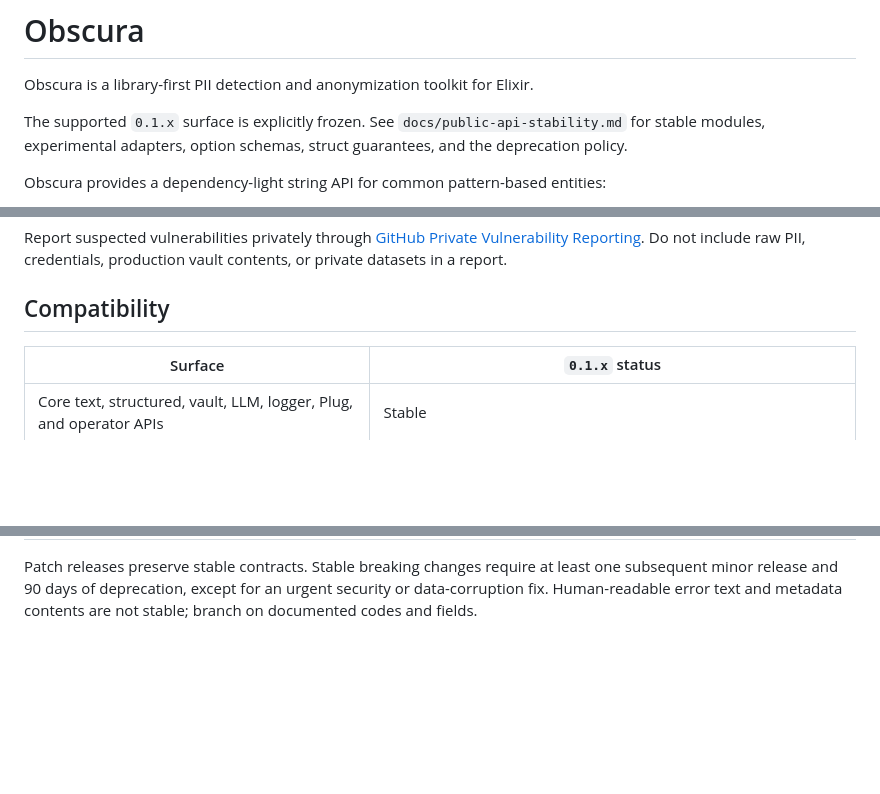
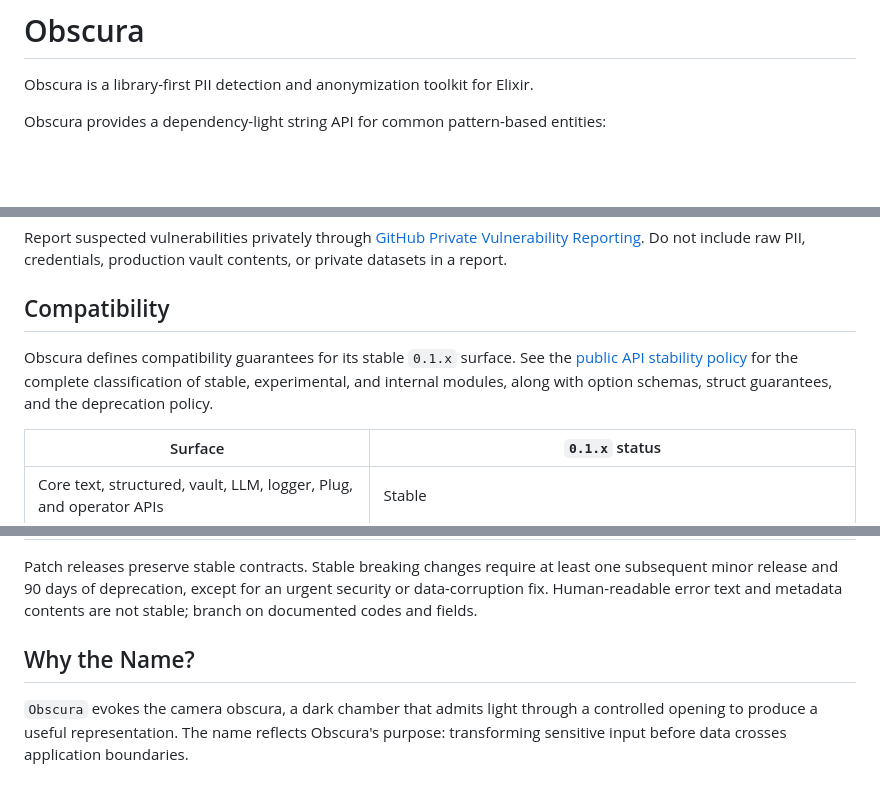
Before and after one commit to hfiguera/obscura, a Markdown page: README.md, 3 parts joined by grey strips. Drawn GitHub-style; blank space fills up the shorter version.

Commit message:
Clarify README naming and compatibility

```diff
--- a/README.md
+++ b/README.md
@@ -1,10 +1,6 @@
 # Obscura
 
 Obscura is a library-first PII detection and anonymization toolkit for Elixir.
-
-The supported `0.1.x` surface is explicitly frozen. See
-`docs/public-api-stability.md` for stable modules, experimental adapters,
-option schemas, struct guarantees, and the deprecation policy.
 
 Obscura provides a dependency-light string API for common pattern-based entities:
 
@@ -468,6 +464,11 @@ datasets in a report.
 
 ## Compatibility
 
+Obscura defines compatibility guarantees for its stable `0.1.x` surface. See
+the [public API stability policy](docs/public-api-stability.md) for the complete
+classification of stable, experimental, and internal modules, along with option
+schemas, struct guarantees, and the deprecation policy.
+
 | Surface | `0.1.x` status |
 | --- | --- |
 | Core text, structured, vault, LLM, logger, Plug, and operator APIs | Stable |
@@ -480,3 +481,10 @@ Patch releases preserve stable contracts. Stable breaking changes require at
 least one subsequent minor release and 90 days of deprecation, except for an
 urgent security or data-corruption fix. Human-readable error text and metadata
 contents are not stable; branch on documented codes and fields.
+
+## Why the Name?
+
+`Obscura` evokes the camera obscura, a dark chamber that admits light through
+a controlled opening to produce a useful representation. The name reflects
+Obscura's purpose: transforming sensitive input before data crosses application
+boundaries.
```
